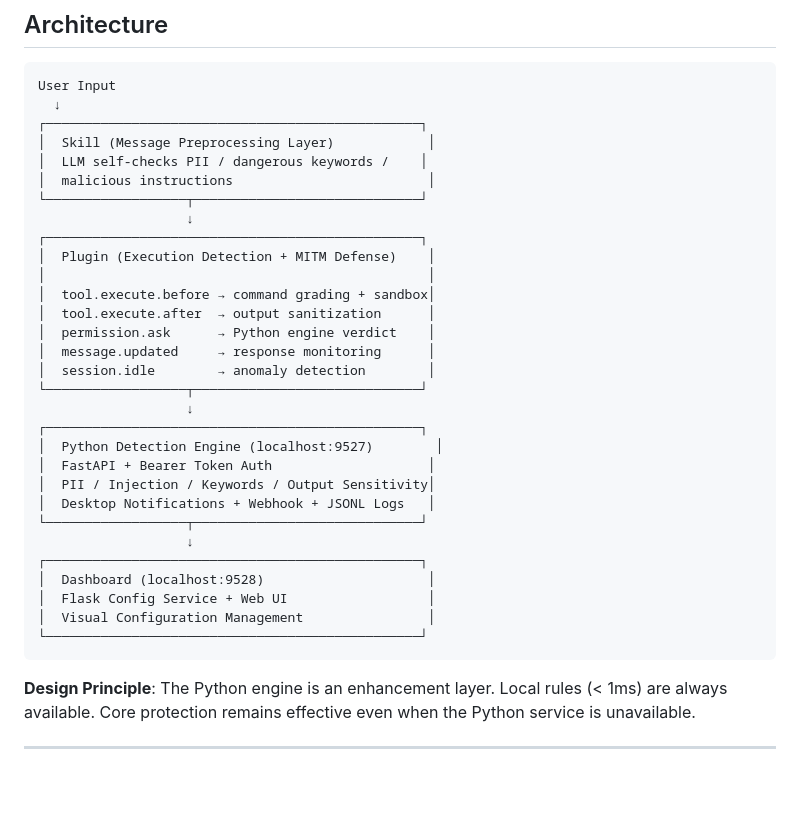
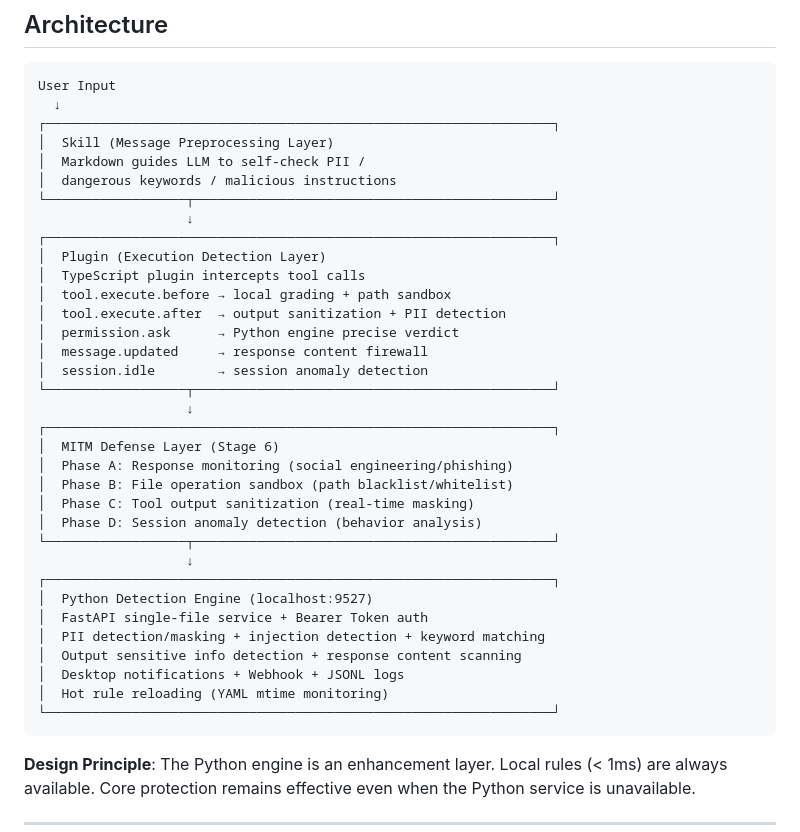
Before and after one commit to fuscher/open-shield, a Markdown page: README_en.md, the part around one of its changes. GitHub-like rendering; blank space fills up the shorter version.

Commit message:
docs: 更新 README/OpenShield_doc

````diff
--- a/README_en.md
+++ b/README_en.md
@@ -127,34 +127,38 @@ BLOCK  → Immediate block   (critical risk, desktop notification + log)
 ```
 User Input
   ↓
-┌────────────────────────────────────────────────┐
-│  Skill (Message Preprocessing Layer)            │
-│  LLM self-checks PII / dangerous keywords /    │
-│  malicious instructions                         │
-└──────────────────┬─────────────────────────────┘
+┌─────────────────────────────────────────────────────────────────┐
+│  Skill (Message Preprocessing Layer)
+│  Markdown guides LLM to self-check PII /
+│  dangerous keywords / malicious instructions
+└──────────────────┬──────────────────────────────────────────────┘
                    ↓
-┌────────────────────────────────────────────────┐
-│  Plugin (Execution Detection + MITM Defense)    │
-│                                                 │
-│  tool.execute.before → command grading + sandbox│
-│  tool.execute.after  → output sanitization      │
-│  permission.ask      → Python engine verdict    │
-│  message.updated     → response monitoring      │
-│  session.idle        → anomaly detection        │
-└──────────────────┬─────────────────────────────┘
+┌─────────────────────────────────────────────────────────────────┐
+│  Plugin (Execution Detection Layer)
+│  TypeScript plugin intercepts tool calls
+│  tool.execute.before → local grading + path sandbox
+│  tool.execute.after  → output sanitization + PII detection
+│  permission.ask      → Python engine precise verdict
+│  message.updated     → response content firewall
+│  session.idle        → session anomaly detection
+└──────────────────┬──────────────────────────────────────────────┘
                    ↓
-┌────────────────────────────────────────────────┐
-│  Python Detection Engine (localhost:9527)        │
-│  FastAPI + Bearer Token Auth                    │
-│  PII / Injection / Keywords / Output Sensitivity│
-│  Desktop Notifications + Webhook + JSONL Logs   │
-└──────────────────┬─────────────────────────────┘
+┌─────────────────────────────────────────────────────────────────┐
+│  MITM Defense Layer (Stage 6)
+│  Phase A: Response monitoring (social engineering/phishing)
+│  Phase B: File operation sandbox (path blacklist/whitelist)
+│  Phase C: Tool output sanitization (real-time masking)
+│  Phase D: Session anomaly detection (behavior analysis)
+└──────────────────┬──────────────────────────────────────────────┘
                    ↓
-┌────────────────────────────────────────────────┐
-│  Dashboard (localhost:9528)                     │
-│  Flask Config Service + Web UI                  │
-│  Visual Configuration Management                │
-└────────────────────────────────────────────────┘
+┌─────────────────────────────────────────────────────────────────┐
+│  Python Detection Engine (localhost:9527)
+│  FastAPI single-file service + Bearer Token auth
+│  PII detection/masking + injection detection + keyword matching
+│  Output sensitive info detection + response content scanning
+│  Desktop notifications + Webhook + JSONL logs
+│  Hot rule reloading (YAML mtime monitoring)
+└─────────────────────────────────────────────────────────────────┘
 ```
 
 **Design Principle**: The Python engine is an enhancement layer. Local rules (< 1ms) are always available. Core protection remains effective even when the Python service is unavailable.
````
Also changed, not shown: other parts of README_en.md (+1 -1 lines), README.md (+33 -28 lines), doc/OpenShield_doc.md (+85 -50 lines).
